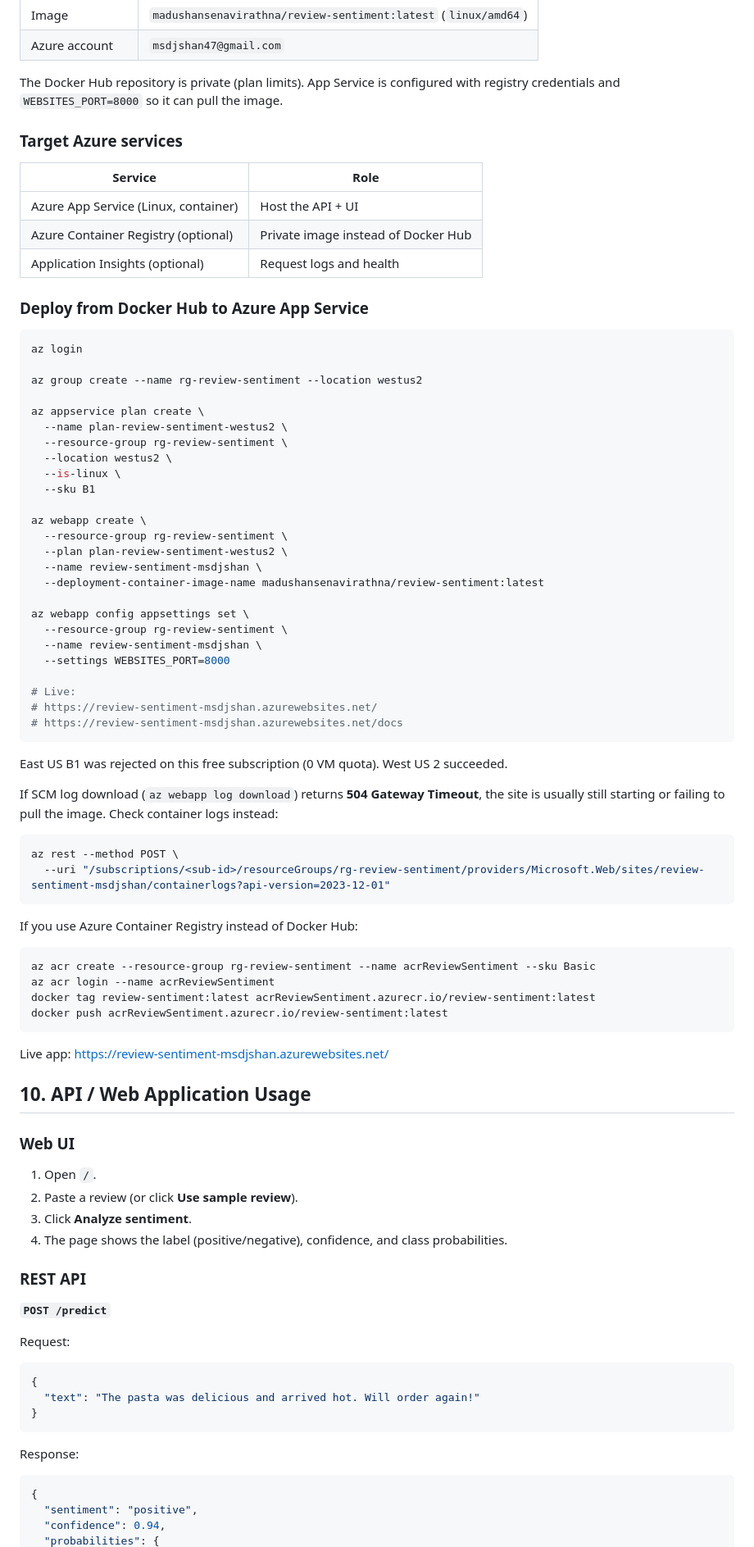
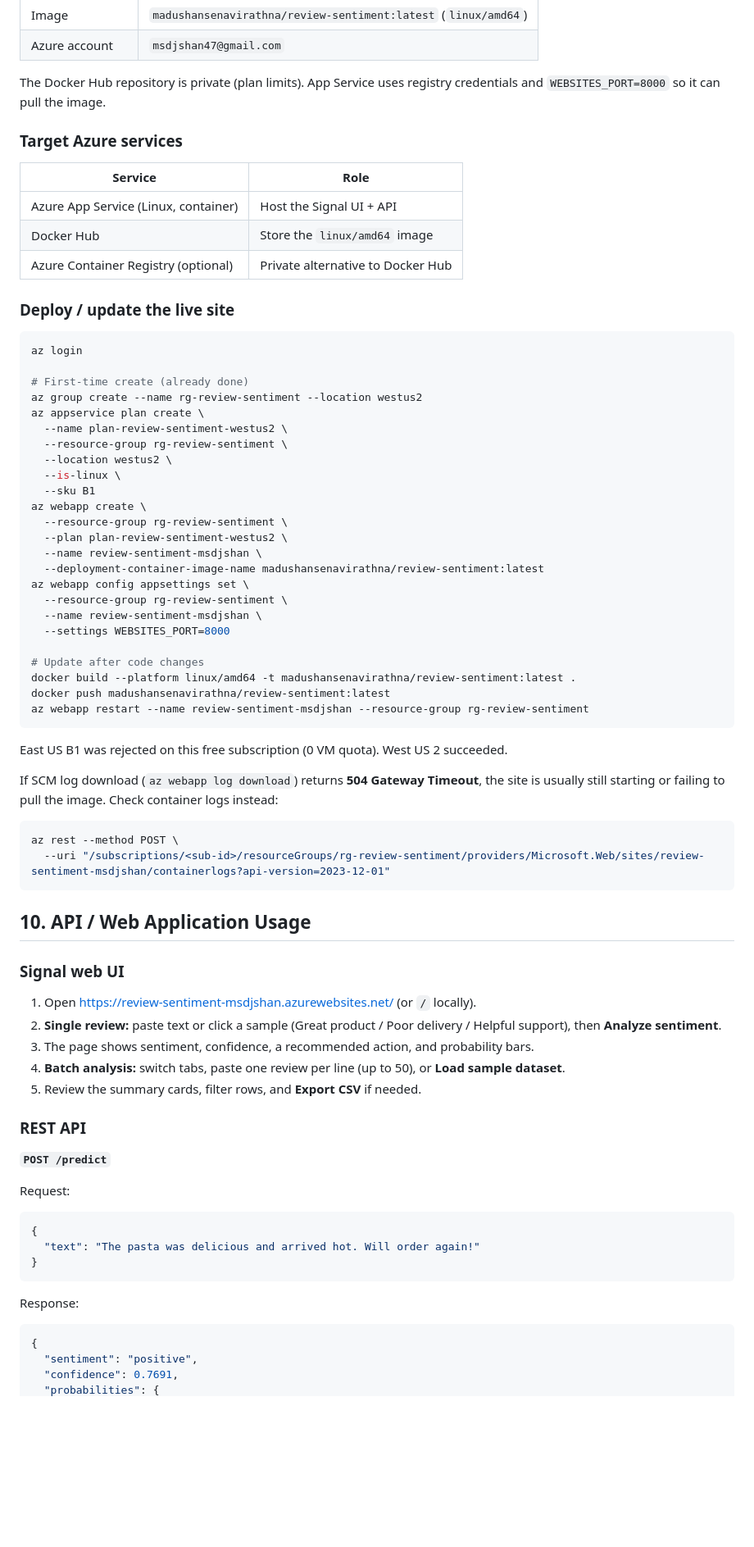
Before and after one commit to DonShan/customer-review-sentiment, a Markdown page: README.md, the part around one of its changes. Shown at 82% size. Rendered like a GitHub page; blank space fills up the shorter version.

Commit message:
Update the README for the live Signal UI, batch analysis, and Azure deploy.

````diff
--- a/README.md
+++ b/README.md
@@ -163,44 +175,43 @@ More examples: [`sample_requests.http`](sample_requests.http).
 | Image | `madushansenavirathna/review-sentiment:latest` (`linux/amd64`) |
 | Azure account | `msdjshan47@gmail.com` |
 
-The Docker Hub repository is private (plan limits). App Service is configured with registry credentials and `WEBSITES_PORT=8000` so it can pull the image.
+The Docker Hub repository is private (plan limits). App Service uses registry credentials and `WEBSITES_PORT=8000` so it can pull the image.
 
 ### Target Azure services
 
 | Service | Role |
 |---------|------|
-| Azure App Service (Linux, container) | Host the API + UI |
-| Azure Container Registry (optional) | Private image instead of Docker Hub |
-| Application Insights (optional) | Request logs and health |
+| Azure App Service (Linux, container) | Host the Signal UI + API |
+| Docker Hub | Store the `linux/amd64` image |
+| Azure Container Registry (optional) | Private alternative to Docker Hub |
 
-### Deploy from Docker Hub to Azure App Service
+### Deploy / update the live site
 
 ```bash
 az login
 
+# First-time create (already done)
 az group create --name rg-review-sentiment --location westus2
-
 az appservice plan create \
   --name plan-review-sentiment-westus2 \
   --resource-group rg-review-sentiment \
   --location westus2 \
   --is-linux \
   --sku B1
-
 az webapp create \
   --resource-group rg-review-sentiment \
   --plan plan-review-sentiment-westus2 \
   --name review-sentiment-msdjshan \
   --deployment-container-image-name madushansenavirathna/review-sentiment:latest
-
 az webapp config appsettings set \
   --resource-group rg-review-sentiment \
   --name review-sentiment-msdjshan \
   --settings WEBSITES_PORT=8000
 
-# Live:
-# https://review-sentiment-msdjshan.azurewebsites.net/
-# https://review-sentiment-msdjshan.azurewebsites.net/docs
+# Update after code changes
+docker build --platform linux/amd64 -t madushansenavirathna/review-sentiment:latest .
+docker push madushansenavirathna/review-sentiment:latest
+az webapp restart --name review-sentiment-msdjshan --resource-group rg-review-sentiment
 ```
 
 East US B1 was rejected on this free subscription (0 VM quota). West US 2 succeeded.
@@ -212,25 +223,15 @@ az rest --method POST \
   --uri "/subscriptions/<sub-id>/resourceGroups/rg-review-sentiment/providers/Microsoft.Web/sites/review-sentiment-msdjshan/containerlogs?api-version=2023-12-01"
 ```
 
-If you use Azure Container Registry instead of Docker Hub:
-
-```bash
-az acr create --resource-group rg-review-sentiment --name acrReviewSentiment --sku Basic
-az acr login --name acrReviewSentiment
-docker tag review-sentiment:latest acrReviewSentiment.azurecr.io/review-sentiment:latest
-docker push acrReviewSentiment.azurecr.io/review-sentiment:latest
-```
-
-Live app: https://review-sentiment-msdjshan.azurewebsites.net/
-
 ## 10. API / Web Application Usage
 
-### Web UI
+### Signal web UI
 
-1. Open `/`.
-2. Paste a review (or click **Use sample review**).
-3. Click **Analyze sentiment**.
-4. The page shows the label (positive/negative), confidence, and class probabilities.
+1. Open https://review-sentiment-msdjshan.azurewebsites.net/ (or `/` locally).
+2. **Single review:** paste text or click a sample (Great product / Poor delivery / Helpful support), then **Analyze sentiment**.
+3. The page shows sentiment, confidence, a recommended action, and probability bars.
+4. **Batch analysis:** switch tabs, paste one review per line (up to 50), or **Load sample dataset**.
+5. Review the summary cards, filter rows, and **Export CSV** if needed.
 
 ### REST API
 
@@ -249,5 +250,5 @@ Response:
 ```json
 {
   "sentiment": "positive",
-  "confidence": 0.94,
+  "confidence": 0.7691,
   "probabilities": {
````
Also changed, not shown: other parts of README.md (+39 -23 lines).
